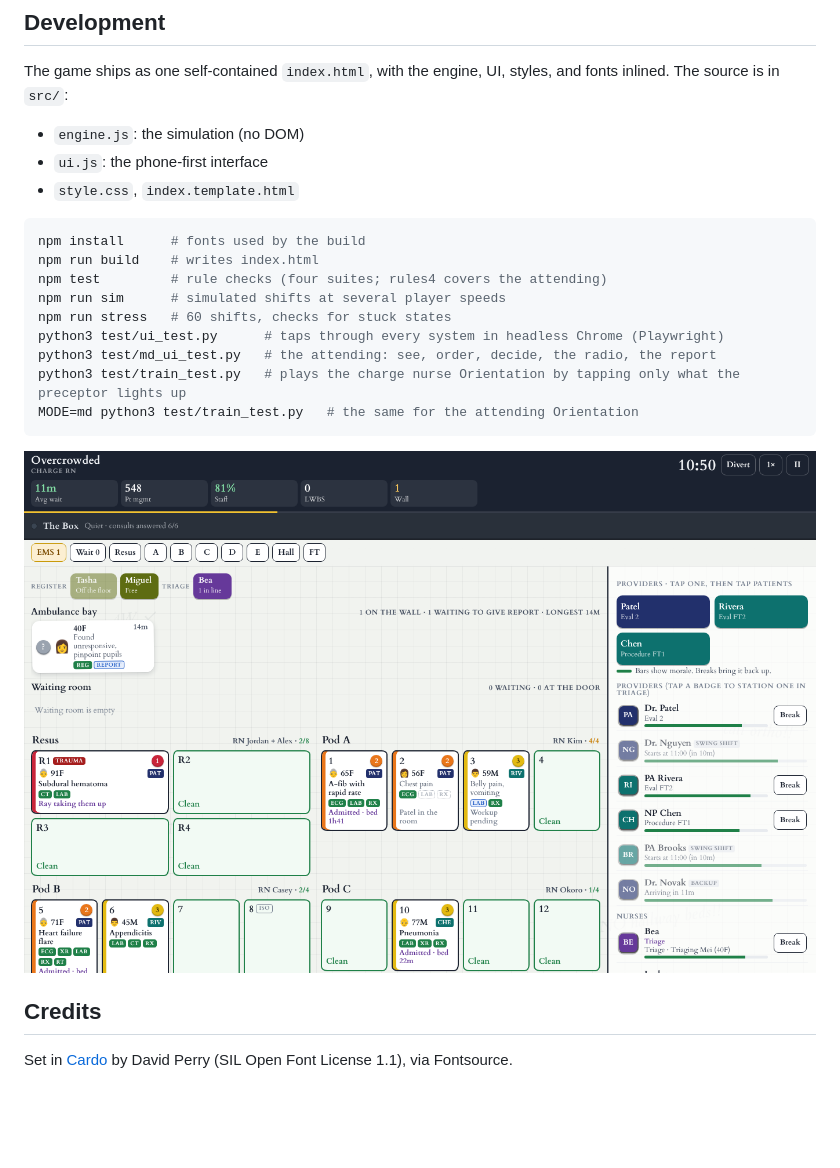
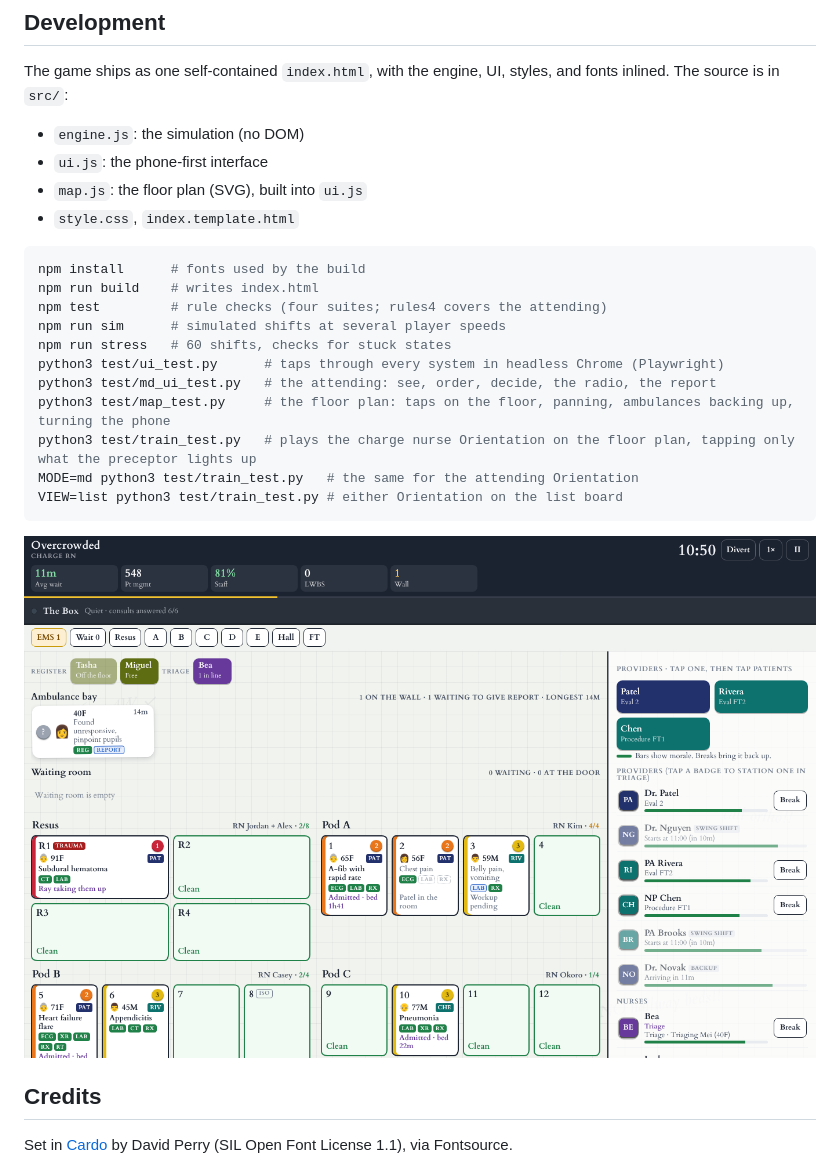
Before and after one commit to mussidik1/Overcrowded-ED-Game, a Markdown page: README.md, the part around one of its changes. Rendered like a GitHub page; blank space fills up the shorter version.

````diff
--- a/README.md
+++ b/README.md
@@ -61,6 +71,7 @@ The game ships as one self-contained `index.html`, with the engine, UI, styles,
 
 - `engine.js`: the simulation (no DOM)
 - `ui.js`: the phone-first interface
+- `map.js`: the floor plan (SVG), built into `ui.js`
 - `style.css`, `index.template.html`
 
 ```sh
@@ -71,7 +82,9 @@ npm run sim      # simulated shifts at several player speeds
 npm run stress   # 60 shifts, checks for stuck states
 python3 test/ui_test.py      # taps through every system in headless Chrome (Playwright)
 python3 test/md_ui_test.py   # the attending: see, order, decide, the radio, the report
-python3 test/train_test.py   # plays the charge nurse Orientation by tapping only what the preceptor lights up
+python3 test/map_test.py     # the floor plan: taps on the floor, panning, ambulances backing up, turning the phone
+python3 test/train_test.py   # plays the charge nurse Orientation on the floor plan, tapping only what the preceptor lights up
 MODE=md python3 test/train_test.py   # the same for the attending Orientation
+VIEW=list python3 test/train_test.py # either Orientation on the list board
 ```
 
````
Also changed, not shown: other parts of README.md (+11 -1 lines), docs/screenshots/floor-plan-phone.png (added), docs/screenshots/floor-plan.png (added), 11 other files.
